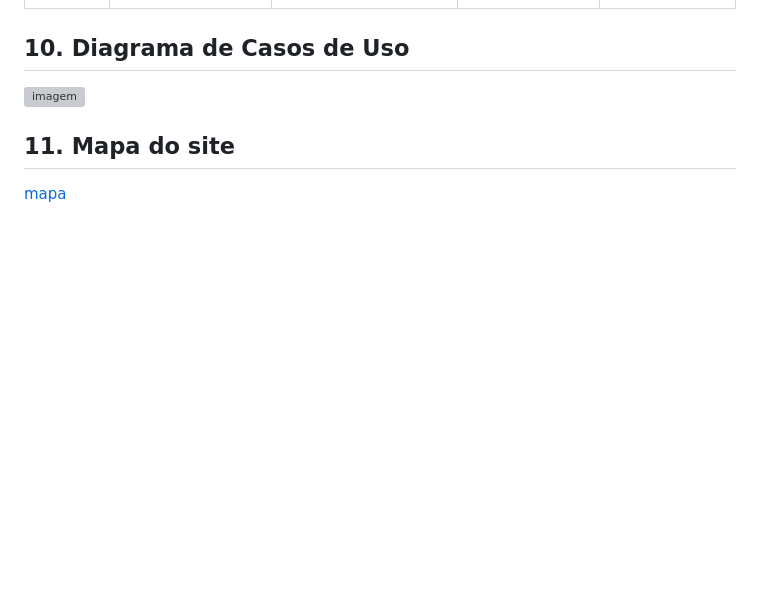
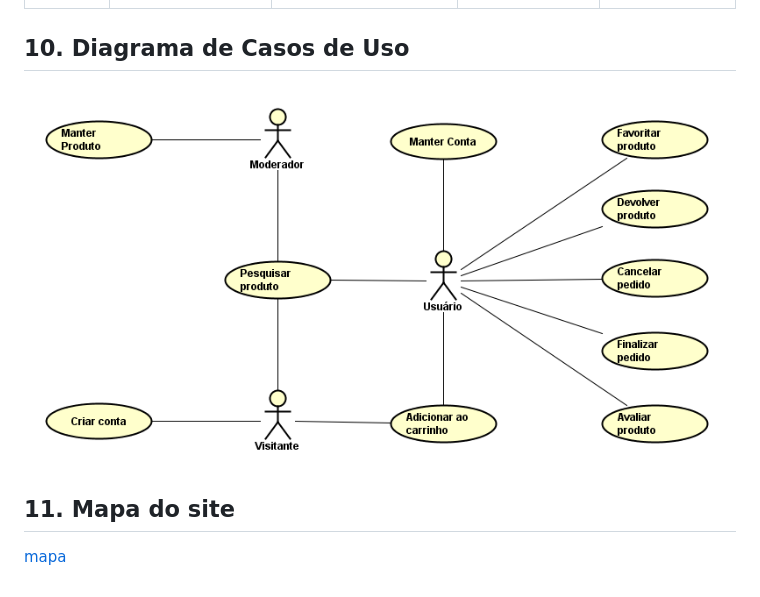
Before and after one commit to PI-InfoWeb-CNAT/2024-suplementos, a Markdown page: docs/README.md, the part around the change. Drawn GitHub-style; blank space fills up the shorter version; grey boxes are pictures that could not be loaded.

```diff
--- a/docs/README.md
+++ b/docs/README.md
@@ -80,6 +80,6 @@ O sistema deve ter métodos de validação e verificações de erros. Além diss
 
 ## 10. Diagrama de Casos de Uso
 
-![imagem](Diagramas/Casos\de\Uso/Casos_de_Uso.png)
+![imagem](Diagramas/Casos_de_Uso/Casos_de_Uso.png)
 ## 11. Mapa do site
 [mapa](https://www.figma.com/file/dbie88azNtZuZcQlgFhjij/MAPA-DO-SITE?type=whiteboard&t=YdseoxpnlPiUJndK-6)
```
